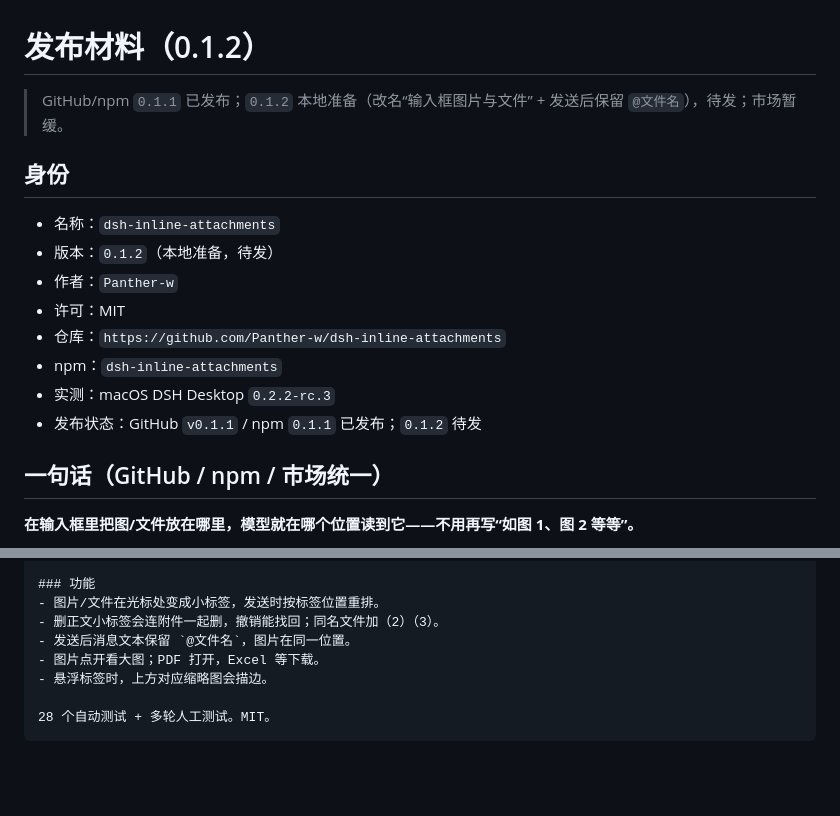
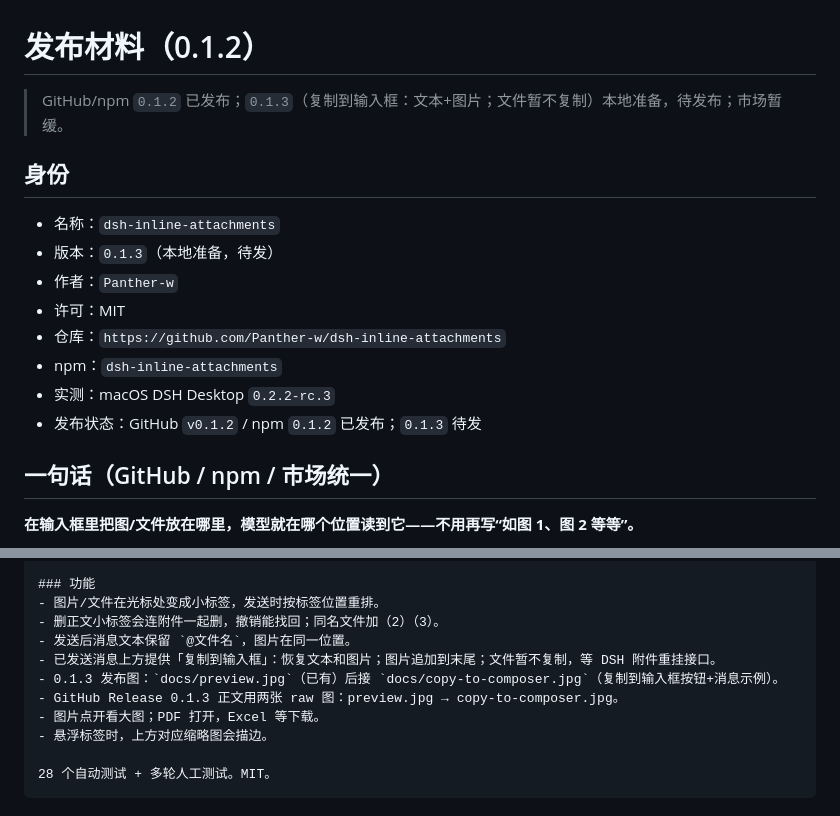
Before and after one commit to Panther-w/dsh-inline-attachments, a Markdown page: PUBLISHING.md, 2 parts joined by grey strips. Drawn GitHub-style; blank space fills up the shorter version.

```diff
--- a/PUBLISHING.md
+++ b/PUBLISHING.md
@@ -1,17 +1,17 @@
 # 发布材料（0.1.2）
 
-> GitHub/npm `0.1.1` 已发布；`0.1.2` 本地准备（改名“输入框图片与文件” + 发送后保留 `@文件名`），待发；市场暂缓。
+> GitHub/npm `0.1.2` 已发布；`0.1.3`（复制到输入框：文本+图片；文件暂不复制）本地准备，待发布；市场暂缓。
 
 ## 身份
 
 - 名称：`dsh-inline-attachments`
-- 版本：`0.1.2`（本地准备，待发）
+- 版本：`0.1.3`（本地准备，待发）
 - 作者：`Panther-w`
 - 许可：MIT
 - 仓库：`https://github.com/Panther-w/dsh-inline-attachments`
 - npm：`dsh-inline-attachments`
 - 实测：macOS DSH Desktop `0.2.2-rc.3`
-- 发布状态：GitHub `v0.1.1` / npm `0.1.1` 已发布；`0.1.2` 待发
+- 发布状态：GitHub `v0.1.2` / npm `0.1.2` 已发布；`0.1.3` 待发
 
 ## 一句话（GitHub / npm / 市场统一）
 
@@ -42,6 +42,9 @@ English：**Put images/files where you mean them — the model reads them in tha
 - 图片/文件在光标处变成小标签，发送时按标签位置重排。
 - 删正文小标签会连附件一起删，撤销能找回；同名文件加（2）（3）。
 - 发送后消息文本保留 `@文件名`，图片在同一位置。
+- 已发送消息上方提供「复制到输入框」：恢复文本和图片；图片追加到末尾；文件暂不复制，等 DSH 附件重挂接口。
+- 0.1.3 发布图：`docs/preview.jpg`（已有）后接 `docs/copy-to-composer.jpg`（复制到输入框按钮+消息示例）。
+- GitHub Release 0.1.3 正文用两张 raw 图：preview.jpg → copy-to-composer.jpg。
 - 图片点开看大图；PDF 打开，Excel 等下载。
 - 悬浮标签时，上方对应缩略图会描边。
 
```
Also changed, not shown: README.md (+5 -1 lines), docs/copy-to-composer.jpg (added), 4 other files.
